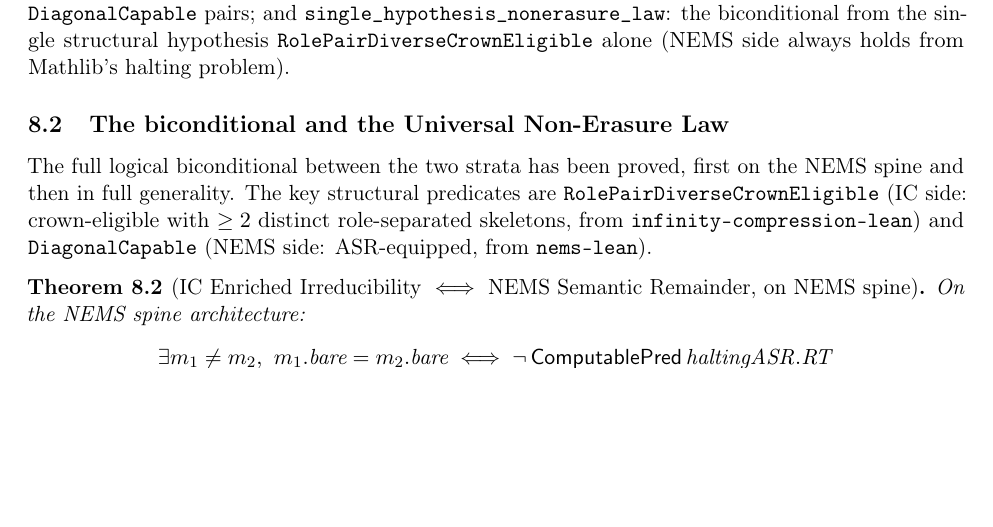
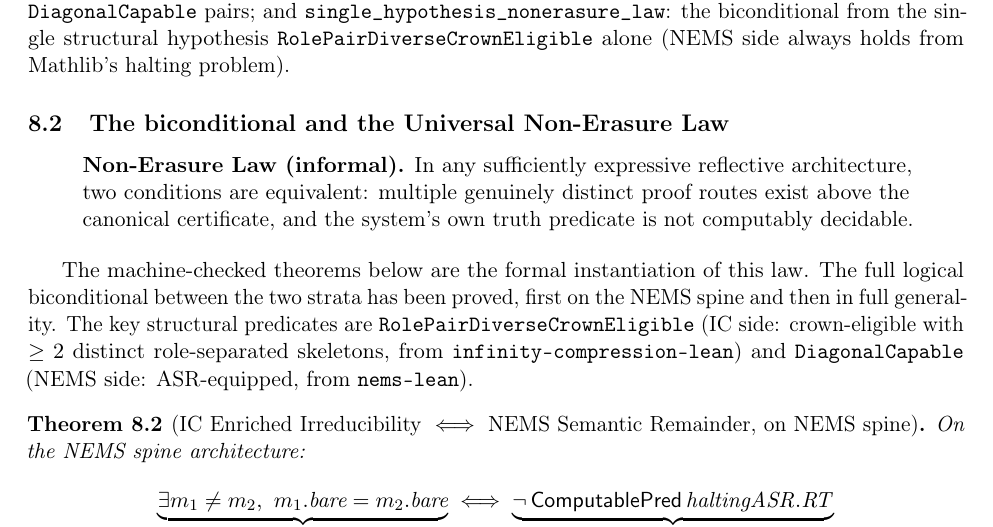
Before and after one commit to novaspivack/reflexive-architecture-lean, a LaTeX paper (paper/Closure_Realization_Reflective_Residue.tex): part of page 14 of 17, cut so that both start at the same text, the shorter picture padded with empty space. Compiled offline with pdfLaTeX.

Commit message:
Paper: add informal Non-Erasure Law statement at section opening
Made-with: Cursor

```diff
--- a/paper/Closure_Realization_Reflective_Residue.tex
+++ b/paper/Closure_Realization_Reflective_Residue.tex
@@ -817,6 +817,14 @@ single structural hypothesis \texttt{RolePairDiverseCrownEligible} alone
 \subsection{The biconditional and the Universal Non-Erasure Law}
 \label{sec:frontier}
 
+\begin{quote}
+\textbf{Non-Erasure Law (informal).}
+In any sufficiently expressive reflective architecture, two conditions are equivalent:
+multiple genuinely distinct proof routes exist above the canonical certificate, and
+the system's own truth predicate is not computably decidable.
+\end{quote}
+
+The machine-checked theorems below are the formal instantiation of this law.
 The full logical biconditional between the two strata has been proved, first on the
 NEMS spine and then in full generality.  The key structural predicates are
 \texttt{RolePairDiverseCrownEligible} (IC side: crown-eligible with $\geq 2$ distinct
```
Also changed, not shown: paper/Closure_Realization_Reflective_Residue.pdf.
